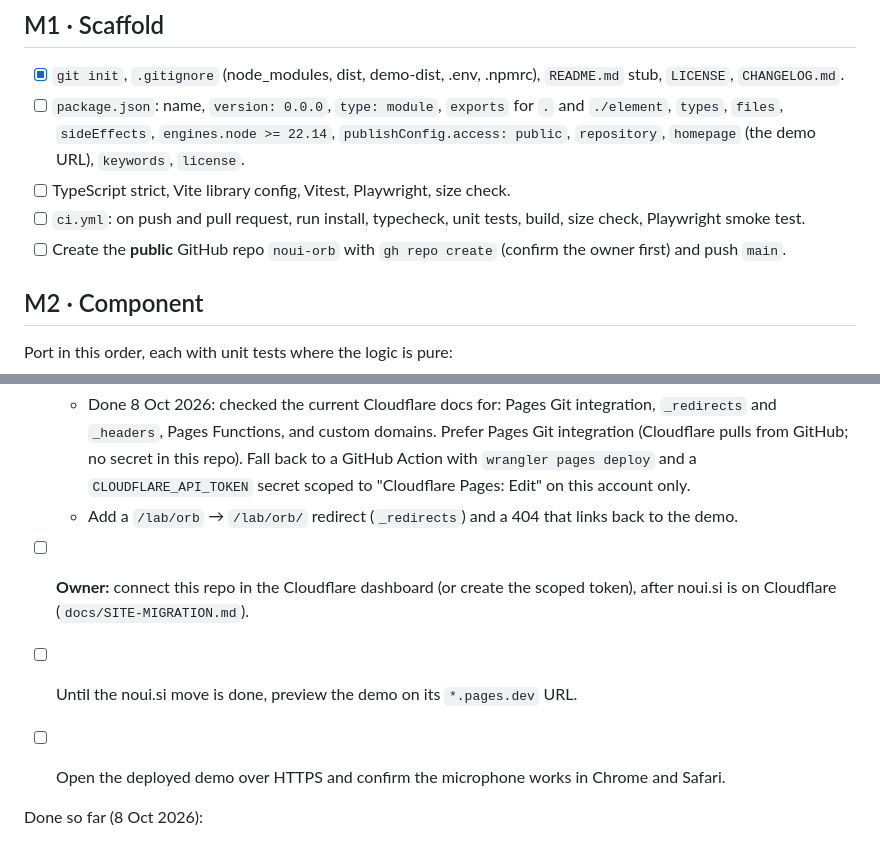
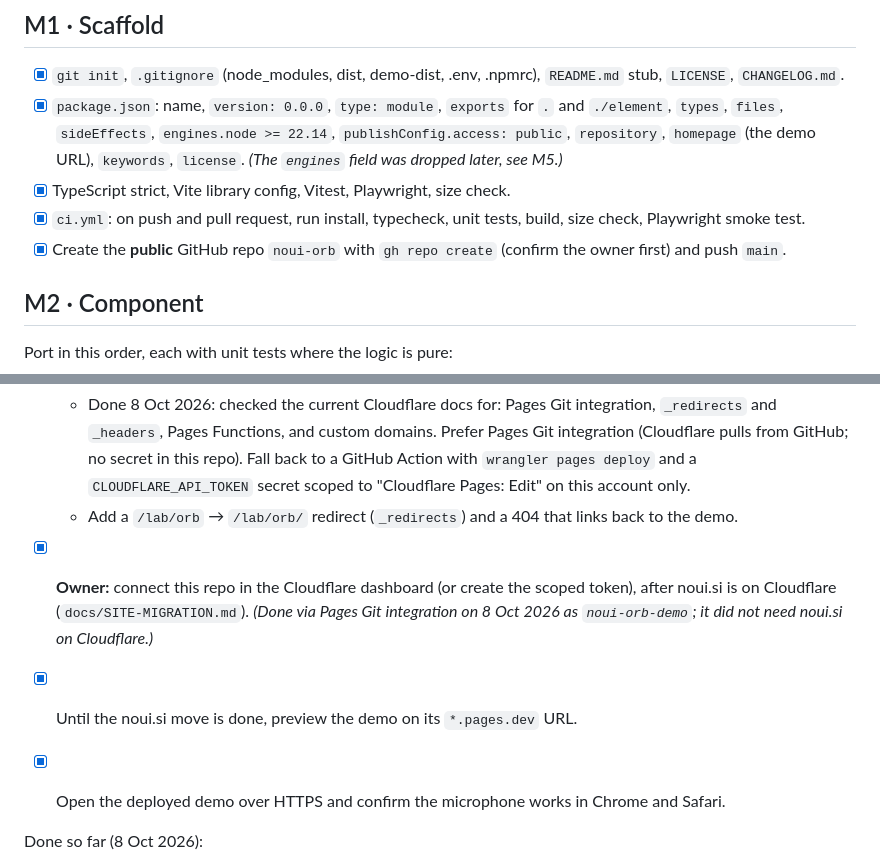
Before and after one commit to upadhyayprakash/noui-orb, a Markdown page: docs/PLAN.md, 2 parts joined by grey strips. Drawn GitHub-style.

```diff
--- a/docs/PLAN.md
+++ b/docs/PLAN.md
@@ -20,10 +20,10 @@ Agreed on 8 Oct 2026 unless marked "confirm".
 ## M1 · Scaffold
 
 - [x] `git init`, `.gitignore` (node_modules, dist, demo-dist, .env, .npmrc), `README.md` stub, `LICENSE`, `CHANGELOG.md`.
-- [ ] `package.json`: name, `version: 0.0.0`, `type: module`, `exports` for `.` and `./element`, `types`, `files`, `sideEffects`, `engines.node >= 22.14`, `publishConfig.access: public`, `repository`, `homepage` (the demo URL), `keywords`, `license`.
-- [ ] TypeScript strict, Vite library config, Vitest, Playwright, size check.
-- [ ] `ci.yml`: on push and pull request, run install, typecheck, unit tests, build, size check, Playwright smoke test.
-- [ ] Create the **public** GitHub repo `noui-orb` with `gh repo create` (confirm the owner first) and push `main`.
+- [x] `package.json`: name, `version: 0.0.0`, `type: module`, `exports` for `.` and `./element`, `types`, `files`, `sideEffects`, `engines.node >= 22.14`, `publishConfig.access: public`, `repository`, `homepage` (the demo URL), `keywords`, `license`. *(The `engines` field was dropped later, see M5.)*
+- [x] TypeScript strict, Vite library config, Vitest, Playwright, size check.
+- [x] `ci.yml`: on push and pull request, run install, typecheck, unit tests, build, size check, Playwright smoke test.
+- [x] Create the **public** GitHub repo `noui-orb` with `gh repo create` (confirm the owner first) and push `main`.
 
 ## M2 · Component
 
@@ -53,9 +53,9 @@ Done 8 Oct 2026. Notes:
 - [x] Config for the demo as its own Cloudflare Pages project (`wrangler.jsonc`, `pages/_redirects`, `pages/_headers`, `pages/404.html`, copied into `demo-dist/` by `npm run build:demo`). Serving it at `noui.si/lab/orb/` via option (a) is in `docs/DEPLOY-DEMO.md` and `SITE-MIGRATION.md`; not deployed yet.
   - Done 8 Oct 2026: checked the current Cloudflare docs for: Pages Git integration, `_redirects` and `_headers`, Pages Functions, and custom domains. Prefer Pages Git integration (Cloudflare pulls from GitHub; no secret in this repo). Fall back to a GitHub Action with `wrangler pages deploy` and a `CLOUDFLARE_API_TOKEN` secret scoped to "Cloudflare Pages: Edit" on this account only.
   - Add a `/lab/orb` → `/lab/orb/` redirect (`_redirects`) and a 404 that links back to the demo.
-- [ ] **Owner:** connect this repo in the Cloudflare dashboard (or create the scoped token), after noui.si is on Cloudflare (`docs/SITE-MIGRATION.md`).
-- [ ] Until the noui.si move is done, preview the demo on its `*.pages.dev` URL.
-- [ ] Open the deployed demo over HTTPS and confirm the microphone works in Chrome and Safari.
+- [x] **Owner:** connect this repo in the Cloudflare dashboard (or create the scoped token), after noui.si is on Cloudflare (`docs/SITE-MIGRATION.md`). *(Done via Pages Git integration on 8 Oct 2026 as `noui-orb-demo`; it did not need noui.si on Cloudflare.)*
+- [x] Until the noui.si move is done, preview the demo on its `*.pages.dev` URL.
+- [x] Open the deployed demo over HTTPS and confirm the microphone works in Chrome and Safari.
 
 
 Done so far (8 Oct 2026):
```
Also changed, not shown: docs/SITE-MIGRATION.md (+28 -0 lines).
